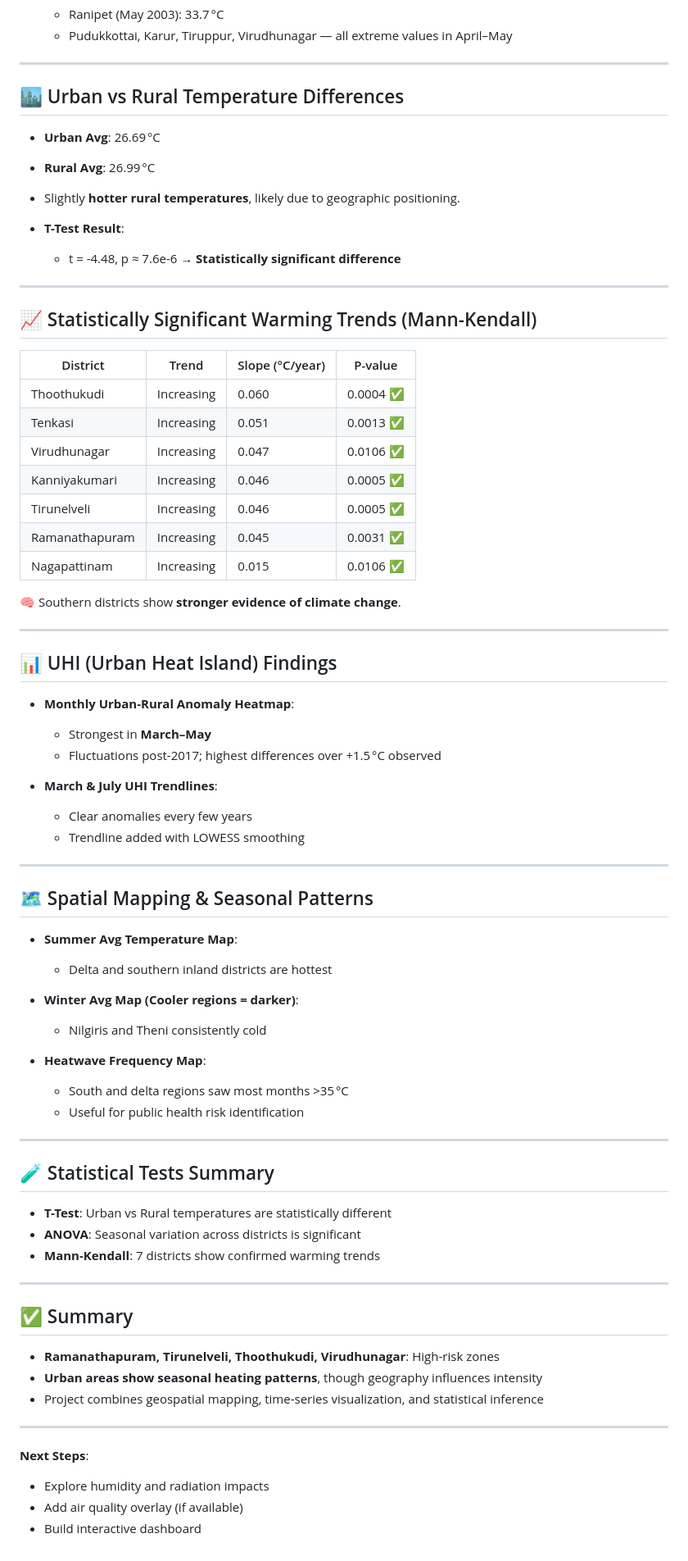
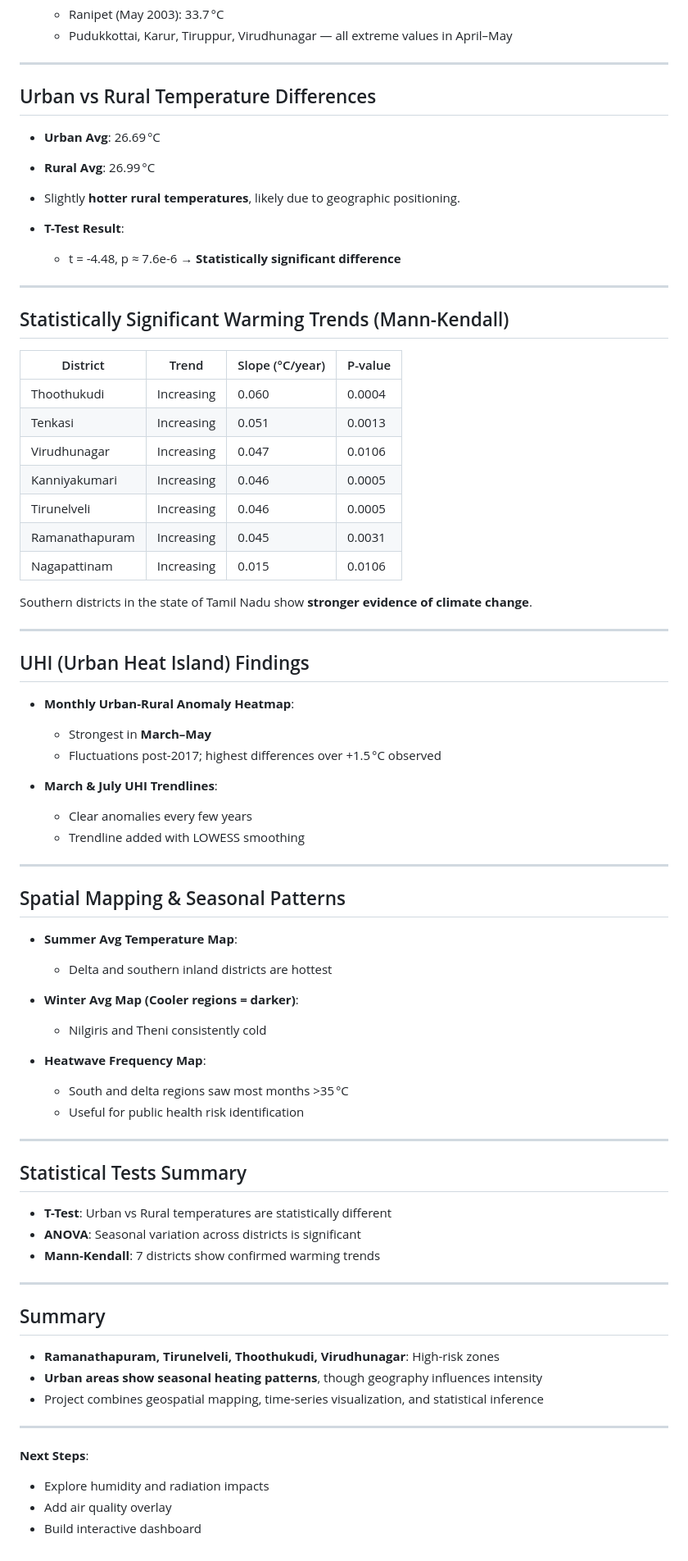
Before and after one commit to RohithRoshanMurali/Tamil-Nadu-Climate-Trends, a Markdown page: Tamil_Nadu_Climate_UHI_Analysis.md, the part around the change printed below. Shown: that part at 82% size. Rendered like a GitHub page.

```diff
--- a/Tamil_Nadu_Climate_UHI_Analysis.md
+++ b/Tamil_Nadu_Climate_UHI_Analysis.md
@@ -24,7 +24,7 @@ This report summarizes the key findings from an in-depth analysis of long-term c
 
 ---
 
-## 🏙️ Urban vs Rural Temperature Differences
+## Urban vs Rural Temperature Differences
 
 - **Urban Avg**: 26.69 °C
 - **Rural Avg**: 26.99 °C
@@ -35,23 +35,23 @@ This report summarizes the key findings from an in-depth analysis of long-term c
 
 ---
 
-## 📈 Statistically Significant Warming Trends (Mann-Kendall)
+## Statistically Significant Warming Trends (Mann-Kendall)
 
 | District         | Trend        | Slope (°C/year) | P-value     |
 |------------------|--------------|-----------------|-------------|
-| Thoothukudi      | Increasing   | 0.060           | 0.0004 ✅ |
-| Tenkasi          | Increasing   | 0.051           | 0.0013 ✅ |
-| Virudhunagar     | Increasing   | 0.047           | 0.0106 ✅ |
-| Kanniyakumari    | Increasing   | 0.046           | 0.0005 ✅ |
-| Tirunelveli      | Increasing   | 0.046           | 0.0005 ✅ |
-| Ramanathapuram   | Increasing   | 0.045           | 0.0031 ✅ |
-| Nagapattinam     | Increasing   | 0.015           | 0.0106 ✅ |
+| Thoothukudi      | Increasing   | 0.060           | 0.0004  |
+| Tenkasi          | Increasing   | 0.051           | 0.0013  |
+| Virudhunagar     | Increasing   | 0.047           | 0.0106  |
+| Kanniyakumari    | Increasing   | 0.046           | 0.0005  |
+| Tirunelveli      | Increasing   | 0.046           | 0.0005  |
+| Ramanathapuram   | Increasing   | 0.045           | 0.0031  |
+| Nagapattinam     | Increasing   | 0.015           | 0.0106  |
 
-🧠 Southern districts show **stronger evidence of climate change**.
+Southern districts in the state of Tamil Nadu show **stronger evidence of climate change**.
 
 ---
 
-## 📊 UHI (Urban Heat Island) Findings
+##  UHI (Urban Heat Island) Findings
 
 - **Monthly Urban-Rural Anomaly Heatmap**:
   - Strongest in **March–May**
@@ -63,7 +63,7 @@ This report summarizes the key findings from an in-depth analysis of long-term c
 
 ---
 
-## 🗺️ Spatial Mapping & Seasonal Patterns
+## Spatial Mapping & Seasonal Patterns
 
 - **Summer Avg Temperature Map**:
   - Delta and southern inland districts are hottest
@@ -77,7 +77,7 @@ This report summarizes the key findings from an in-depth analysis of long-term c
 
 ---
 
-## 🧪 Statistical Tests Summary
+## Statistical Tests Summary
 
 - **T-Test**: Urban vs Rural temperatures are statistically different
 - **ANOVA**: Seasonal variation across districts is significant
@@ -85,7 +85,7 @@ This report summarizes the key findings from an in-depth analysis of long-term c
 
 ---
 
-## ✅ Summary
+## Summary
 
 - **Ramanathapuram, Tirunelveli, Thoothukudi, Virudhunagar**: High-risk zones
 - **Urban areas show seasonal heating patterns**, though geography influences intensity
@@ -95,5 +95,5 @@ This report summarizes the key findings from an in-depth analysis of long-term c
 
 **Next Steps**:
 - Explore humidity and radiation impacts
-- Add air quality overlay (if available)
+- Add air quality overlay
 - Build interactive dashboard
```
Also changed, not shown: other parts of Tamil_Nadu_Climate_UHI_Analysis.md (+2 -2 lines).
